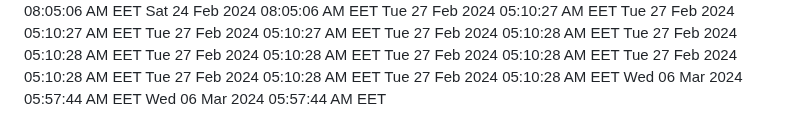
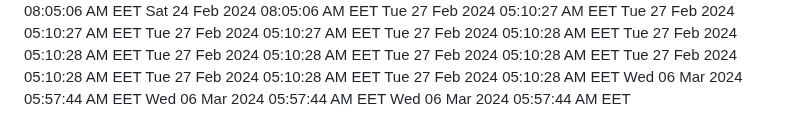
Before and after one commit to profex97/hello-world, a Markdown page: CHANGELOG.md, the part around the change. Rendered like a GitHub page.

Commit message:
Added new date

```diff
--- a/CHANGELOG.md
+++ b/CHANGELOG.md
@@ -360,3 +360,4 @@ Tue 27 Feb 2024 05:10:28 AM EET
 Tue 27 Feb 2024 05:10:28 AM EET
 Wed 06 Mar 2024 05:57:44 AM EET
 Wed 06 Mar 2024 05:57:44 AM EET
+Wed 06 Mar 2024 05:57:44 AM EET
```
